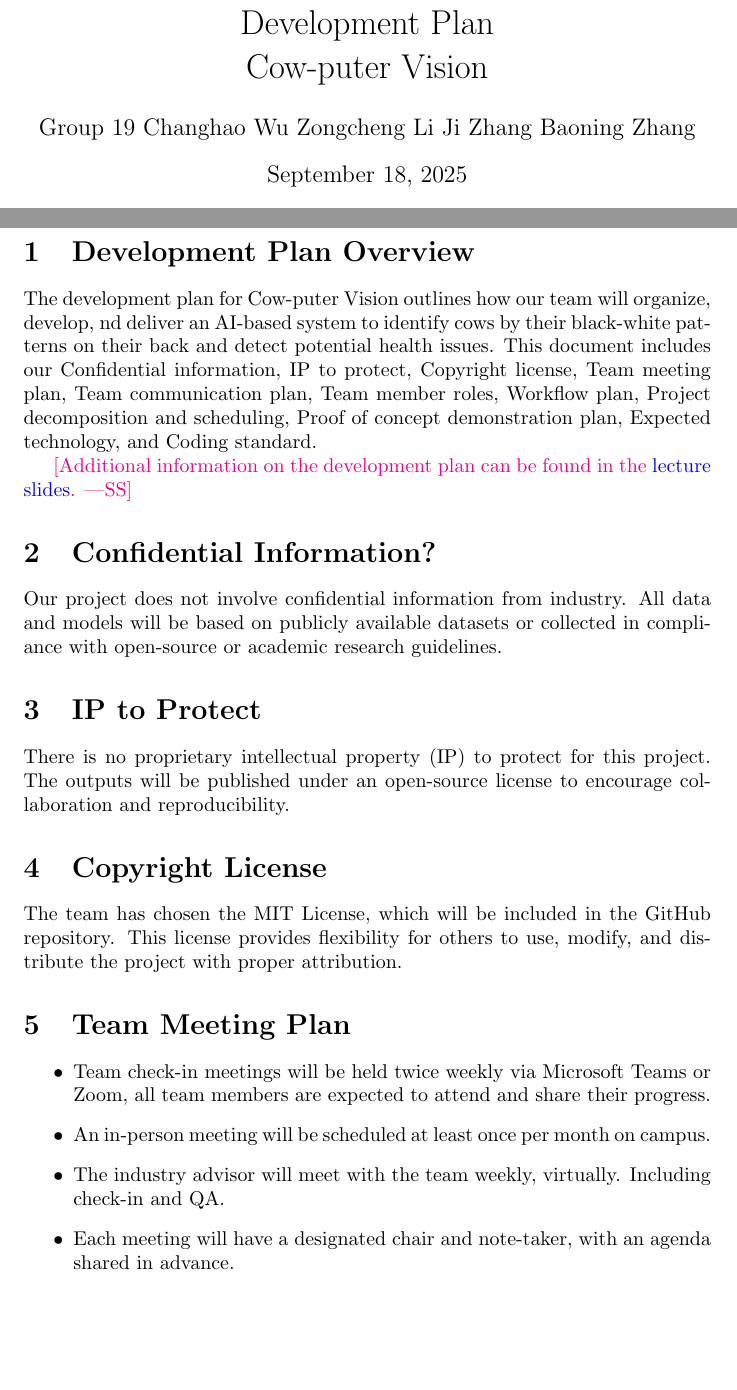
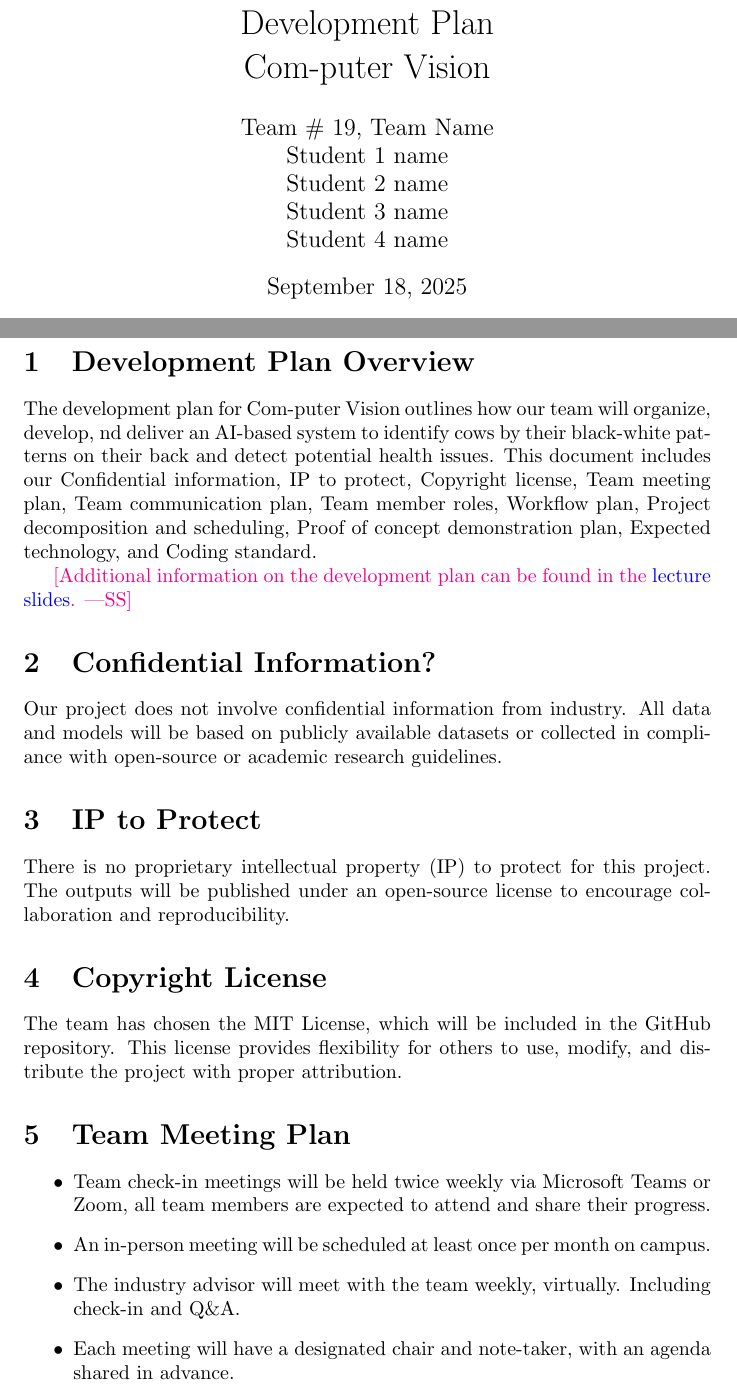
Before and after one commit to InfantMob/Cow-puter-Vision, a LaTeX document (docs/DevelopmentPlan/DevelopmentPlan.tex, which reads docs/Common.tex): two parts of pages 1 and 2 of 8, joined at a grey line, cut so that both start at the same text, the shorter picture padded with empty space. Compiled offline with pdfLaTeX.

Commit message:
fix latex syntax

```diff
--- a/docs/Common.tex
+++ b/docs/Common.tex
@@ -1,7 +1,7 @@
 %% Common Parts
 
-\newcommand{\progname}{ProgName} % PUT YOUR PROGRAM NAME HERE
-\newcommand{\authname}{Team \#, Team Name
+\newcommand{\progname}{Com-puter Vision} % PUT YOUR PROGRAM NAME HERE
+\newcommand{\authname}{Team \# 19, Team Name
 \\ Student 1 name
 \\ Student 2 name
 \\ Student 3 name
--- a/docs/DevelopmentPlan/DevelopmentPlan.tex
+++ b/docs/DevelopmentPlan/DevelopmentPlan.tex
@@ -3,14 +3,6 @@
 \usepackage{booktabs}
 \usepackage{tabularx}
 \usepackage{hyperref} % For hyperlinks in the PDF
-
-\newcommand{\progname}{Cow-puter Vision} % Replace with your program name
-\newcommand{\authname}{Group 19
-Changhao Wu
-Zongcheng Li
-Ji Zhang
-Baoning Zhang
-} % Replace with your team name
 
 \title{Development Plan\\\progname}
 
@@ -103,7 +95,7 @@ and distribute the project with proper attribution.
   \item Team check-in meetings will be held twice weekly via Microsoft Teams or Zoom, all team members are expected to attend
   and share their progress.
   \item An in-person meeting will be scheduled at least once per month on campus.
-  \item The industry advisor will meet with the team weekly, virtually. Including check-in and Q&A.
+  \item The industry advisor will meet with the team weekly, virtually. Including check-in and Q\&A.
   \item Each meeting will have a designated chair and note-taker, with an agenda shared in advance.
 \end{itemize}
 
```
Also changed, not shown: docs/DevelopmentPlan/DevelopmentPlan.pdf.
